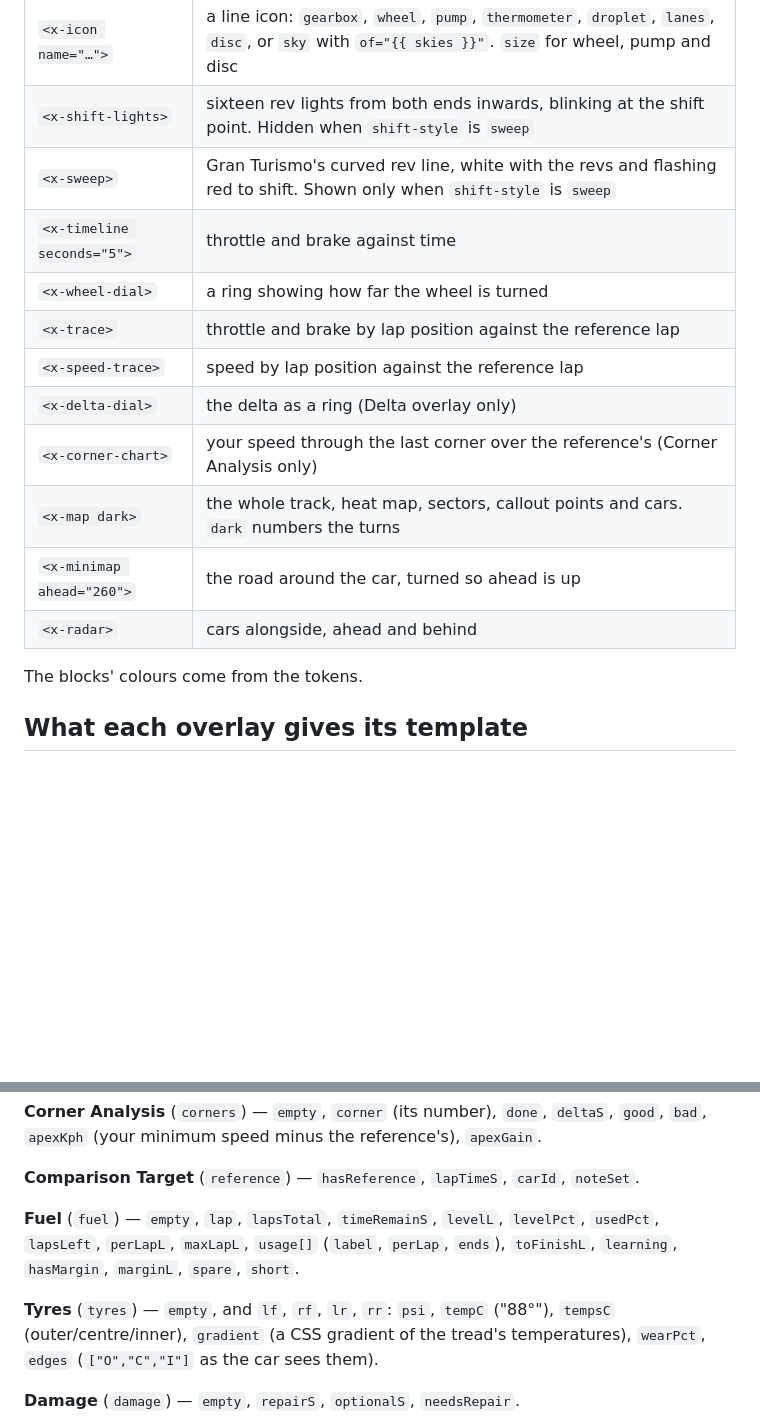
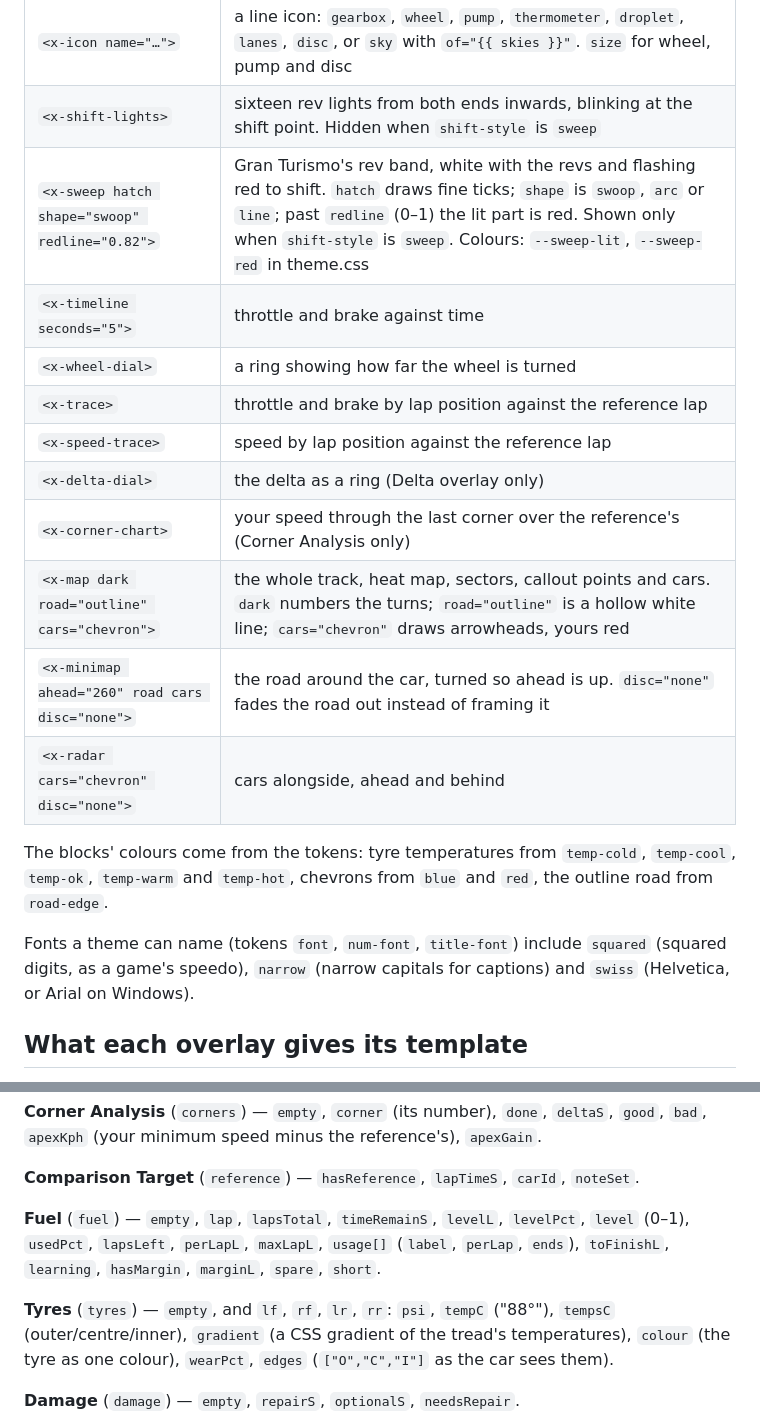
Before and after one commit to AwsmOli/exxeed, a Markdown page: docs/THEMES.md, 2 parts joined by grey strips. Drawn GitHub-style; blank space fills up the shorter version.

Commit message:
THEMES.md: the new block options, tyre colour tokens and fonts
Co-Authored-By: Claude Opus 5.5 <noreply@anthropic.com>

```diff
--- a/docs/THEMES.md
+++ b/docs/THEMES.md
@@ -131,18 +131,24 @@ with the template and `theme.css`. Their attributes are their options.
 |---|---|
 | `<x-icon name="…">` | a line icon: `gearbox`, `wheel`, `pump`, `thermometer`, `droplet`, `lanes`, `disc`, or `sky` with `of="{{ skies }}"`. `size` for wheel, pump and disc |
 | `<x-shift-lights>` | sixteen rev lights from both ends inwards, blinking at the shift point. Hidden when `shift-style` is `sweep` |
-| `<x-sweep>` | Gran Turismo's curved rev line, white with the revs and flashing red to shift. Shown only when `shift-style` is `sweep` |
+| `<x-sweep hatch shape="swoop" redline="0.82">` | Gran Turismo's rev band, white with the revs and flashing red to shift. `hatch` draws fine ticks; `shape` is `swoop`, `arc` or `line`; past `redline` (0–1) the lit part is red. Shown only when `shift-style` is `sweep`. Colours: `--sweep-lit`, `--sweep-red` in theme.css |
 | `<x-timeline seconds="5">` | throttle and brake against time |
 | `<x-wheel-dial>` | a ring showing how far the wheel is turned |
 | `<x-trace>` | throttle and brake by lap position against the reference lap |
 | `<x-speed-trace>` | speed by lap position against the reference lap |
 | `<x-delta-dial>` | the delta as a ring (Delta overlay only) |
 | `<x-corner-chart>` | your speed through the last corner over the reference's (Corner Analysis only) |
-| `<x-map dark>` | the whole track, heat map, sectors, callout points and cars. `dark` numbers the turns |
-| `<x-minimap ahead="260">` | the road around the car, turned so ahead is up |
-| `<x-radar>` | cars alongside, ahead and behind |
+| `<x-map dark road="outline" cars="chevron">` | the whole track, heat map, sectors, callout points and cars. `dark` numbers the turns; `road="outline"` is a hollow white line; `cars="chevron"` draws arrowheads, yours red |
+| `<x-minimap ahead="260" road cars disc="none">` | the road around the car, turned so ahead is up. `disc="none"` fades the road out instead of framing it |
+| `<x-radar cars="chevron" disc="none">` | cars alongside, ahead and behind |
 
-The blocks' colours come from the tokens.
+The blocks' colours come from the tokens: tyre temperatures from `temp-cold`,
+`temp-cool`, `temp-ok`, `temp-warm` and `temp-hot`, chevrons from `blue` and
+`red`, the outline road from `road-edge`.
+
+Fonts a theme can name (tokens `font`, `num-font`, `title-font`) include
+`squared` (squared digits, as a game's speedo), `narrow` (narrow capitals for
+captions) and `swiss` (Helvetica, or Arial on Windows).
 
 ## What each overlay gives its template
 
@@ -198,13 +204,14 @@ trend colour: green gaining, red losing), `fraction` (0–1 of a side),
 **Comparison Target** (`reference`) — `hasReference`, `lapTimeS`, `carId`, `noteSet`.
 
 **Fuel** (`fuel`) — `empty`, `lap`, `lapsTotal`, `timeRemainS`, `levelL`,
-`levelPct`, `usedPct`, `lapsLeft`, `perLapL`, `maxLapL`, `usage[]` (`label`,
+`levelPct`, `level` (0–1), `usedPct`, `lapsLeft`, `perLapL`, `maxLapL`, `usage[]` (`label`,
 `perLap`, `ends`), `toFinishL`, `learning`, `hasMargin`, `marginL`, `spare`,
 `short`.
 
 **Tyres** (`tyres`) — `empty`, and `lf`, `rf`, `lr`, `rr`: `psi`, `tempC`
 ("88°"), `tempsC` (outer/centre/inner), `gradient` (a CSS gradient of the
-tread's temperatures), `wearPct`, `edges` (`["O","C","I"]` as the car sees them).
+tread's temperatures), `colour` (the tyre as one colour), `wearPct`, `edges`
+(`["O","C","I"]` as the car sees them).
 
 **Damage** (`damage`) — `empty`, `repairS`, `optionalS`, `needsRepair`.
 
```
